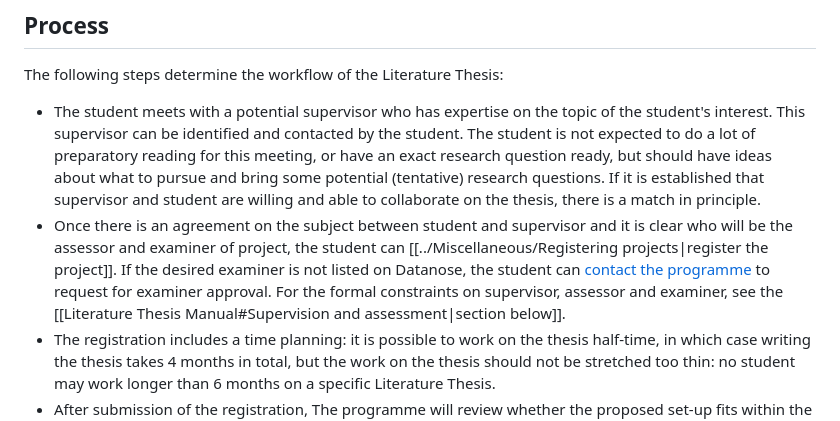
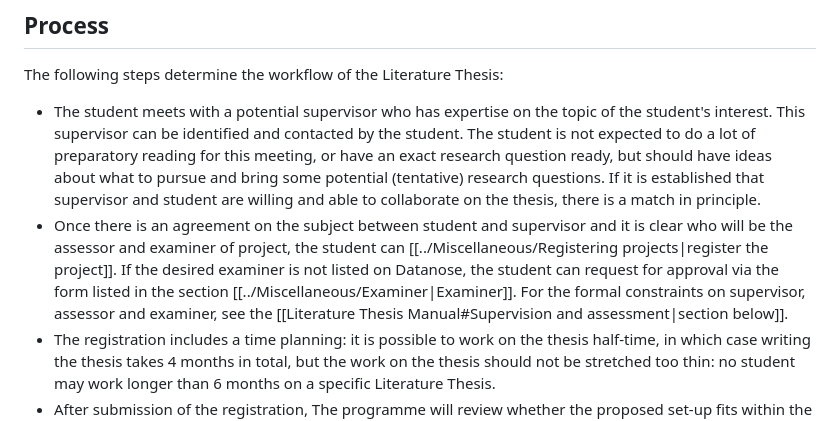
Before and after one commit to braincogsci/mbcs-projects, a Markdown page: Literature Thesis/Literature Thesis Manual.md, the part around the change. Rendered like a GitHub page.

Commit message:
PUSH NOTE : Literature Thesis Manual.md

```diff
--- a/Literature Thesis/Literature Thesis Manual.md
+++ b/Literature Thesis/Literature Thesis Manual.md
@@ -74,7 +74,7 @@ Students may choose a topic in which they have a special interest within the fie
 The following steps determine the workflow of the Literature Thesis:
 
 - The student meets with a potential supervisor who has expertise on the topic of the student's interest. This supervisor can be identified and contacted by the student. The student is not expected to do a lot of preparatory reading for this meeting, or have an exact research question ready, but should have ideas about what to pursue and bring some potential (tentative) research questions. If it is established that supervisor and student are willing and able to collaborate on the thesis, there is a match in principle.
-- Once there is an agreement on the subject between student and supervisor and it is clear who will be the assessor and examiner of project, the student can [[../Miscellaneous/Registering projects|register the project]]. If the desired examiner is not listed on Datanose, the student can [contact the programme](mailto:info-mcs@uva.nl) to request for examiner approval. For the formal constraints on supervisor, assessor and examiner, see the [[Literature Thesis Manual#Supervision and assessment|section below]].
+- Once there is an agreement on the subject between student and supervisor and it is clear who will be the assessor and examiner of project, the student can [[../Miscellaneous/Registering projects|register the project]]. If the desired examiner is not listed on Datanose, the student can request for approval via the form listed in the section [[../Miscellaneous/Examiner|Examiner]]. For the formal constraints on supervisor, assessor and examiner, see the [[Literature Thesis Manual#Supervision and assessment|section below]].
 - The registration includes a time planning: it is possible to work on the thesis half-time, in which case writing the thesis takes 4 months in total, but the work on the thesis should not be stretched too thin: no student may work longer than 6 months on a specific Literature Thesis.
 - After submission of the registration, The programme will review whether the proposed set-up fits within the scope and regulations of *Brain and Cognitive Sciences*. The examiner is also asked to confirm participation in the project.
 - Once approved, the thesis can be included into the MBCS curriculum as a *Literature Thesis Brain and Cognitive Sciences* (12 EC).
```
